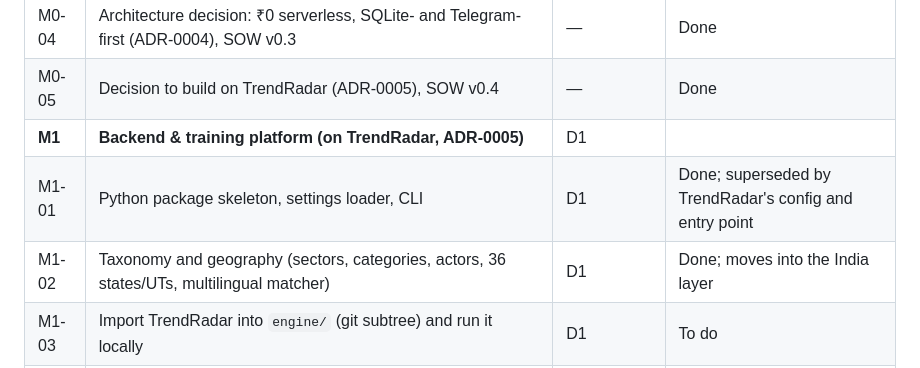
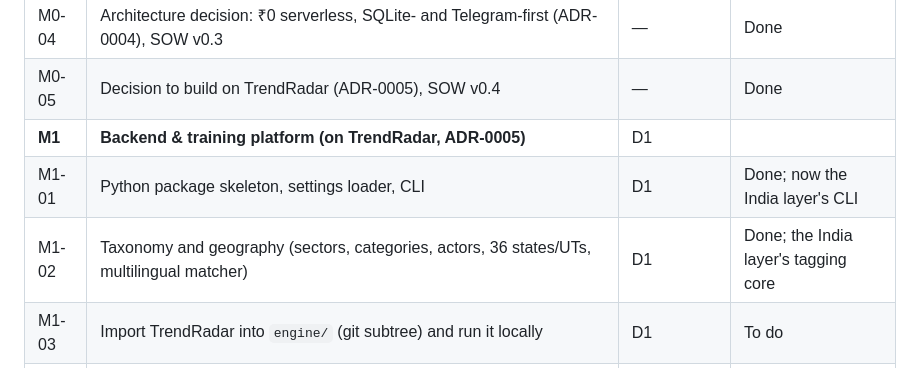
Before and after one commit to hkkk27/news-scraper, a Markdown page: docs/SOW.md, the part around the change. Drawn GitHub-style.

```diff
--- a/docs/SOW.md
+++ b/docs/SOW.md
@@ -297,8 +297,8 @@ Each task gets its own branch and a WORKLOG entry (see [CONTRIBUTING.md](../CONT
 | M0-04 | Architecture decision: ₹0 serverless, SQLite- and Telegram-first (ADR-0004), SOW v0.3 | — | Done |
 | M0-05 | Decision to build on TrendRadar (ADR-0005), SOW v0.4 | — | Done |
 | **M1** | **Backend & training platform (on TrendRadar, ADR-0005)** | D1 | |
-| M1-01 | Python package skeleton, settings loader, CLI | D1 | Done; superseded by TrendRadar's config and entry point |
-| M1-02 | Taxonomy and geography (sectors, categories, actors, 36 states/UTs, multilingual matcher) | D1 | Done; moves into the India layer |
+| M1-01 | Python package skeleton, settings loader, CLI | D1 | Done; now the India layer's CLI |
+| M1-02 | Taxonomy and geography (sectors, categories, actors, 36 states/UTs, multilingual matcher) | D1 | Done; the India layer's tagging core |
 | M1-03 | Import TrendRadar into `engine/` (git subtree) and run it locally | D1 | To do |
 | M1-04 | Configure the engine for India: English config, feeds and Google News query packs, keyword groups, AI interests, English prompts | D1 | To do |
 | M1-05 | Official page and PDF watcher that writes RSS files; `file://` feed support | D1 | To do |
```
Also changed, not shown: docs/decisions/0005-adopt-trendradar-as-engine.md (+5 -7 lines).
